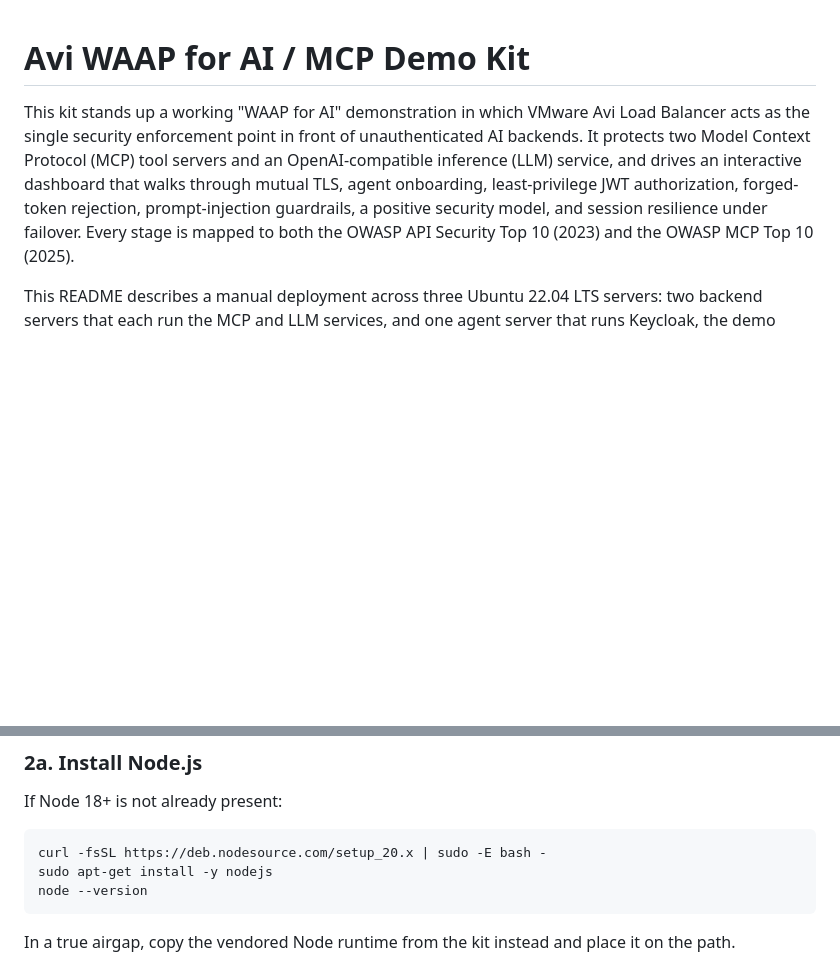
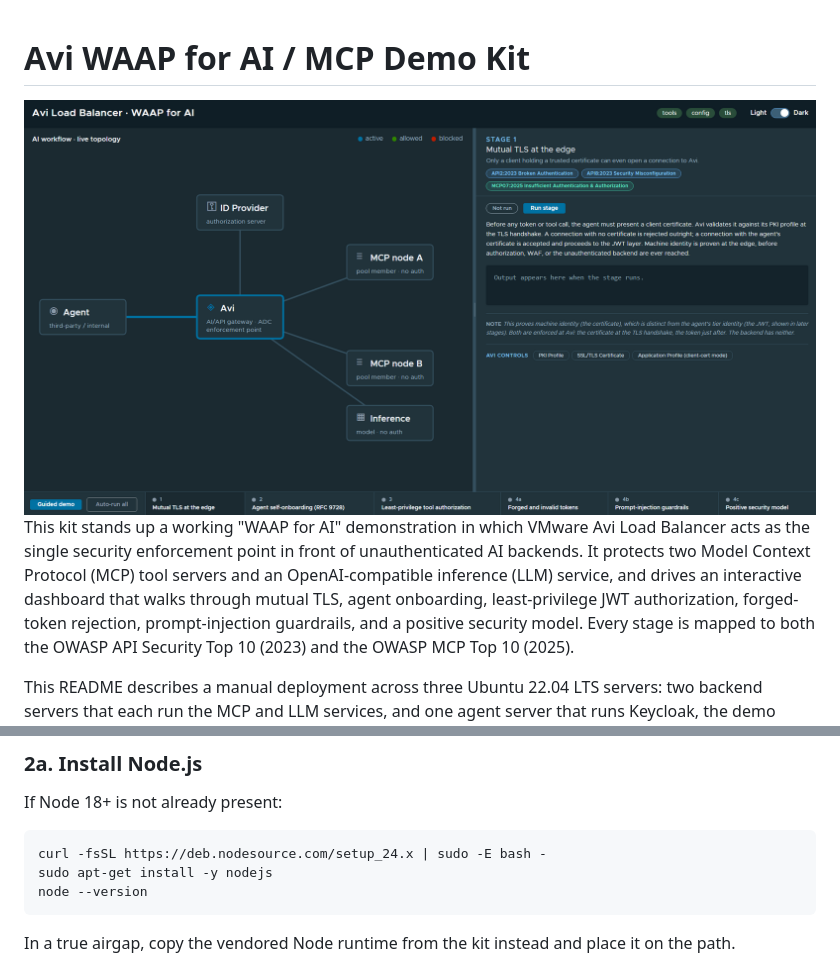
Before and after one commit to jyanagi/avi, a Markdown page: waap-demo/README.md, 2 parts joined by grey strips. GitHub-like rendering; blank space fills up the shorter version.

Commit message:
Revise README for security details and Node.js update
Updated README to reflect changes in security model and Node.js version.

````diff
--- a/waap-demo/README.md
+++ b/waap-demo/README.md
@@ -1,12 +1,14 @@
 # Avi WAAP for AI / MCP Demo Kit
+
+<img src="images/dashboard.png" alt="Avi WAAP for AI Demo Dashboard" width="100%"/>
 
 This kit stands up a working "WAAP for AI" demonstration in which VMware Avi Load
 Balancer acts as the single security enforcement point in front of unauthenticated
 AI backends. It protects two Model Context Protocol (MCP) tool servers and an
 OpenAI-compatible inference (LLM) service, and drives an interactive dashboard
 that walks through mutual TLS, agent onboarding, least-privilege JWT
-authorization, forged-token rejection, prompt-injection guardrails, a positive
-security model, and session resilience under failover. Every stage is mapped to
+authorization, forged-token rejection, prompt-injection guardrails, and a positive
+security model. Every stage is mapped to
 both the OWASP API Security Top 10 (2023) and the OWASP MCP Top 10 (2025).
 
 This README describes a manual deployment across three Ubuntu 22.04 LTS servers:
@@ -125,7 +127,7 @@ node name.
 If Node 18+ is not already present:
 
 ```
-curl -fsSL https://deb.nodesource.com/setup_20.x | sudo -E bash -
+curl -fsSL https://deb.nodesource.com/setup_24.x | sudo -E bash -
 sudo apt-get install -y nodejs
 node --version
 ```
````
Also changed, not shown: other parts of waap-demo/README.md (+1 -1 lines).
